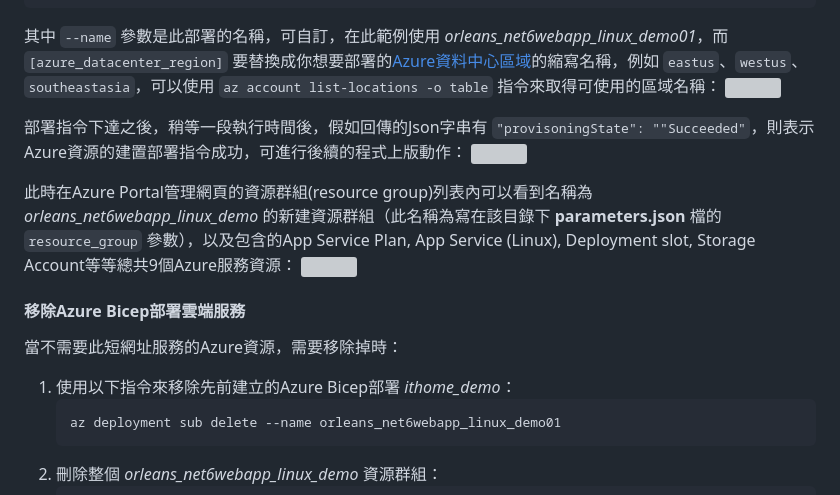
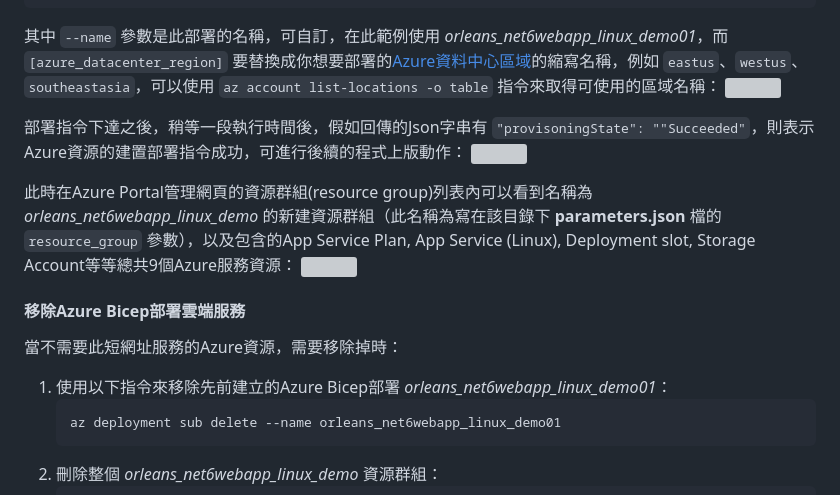
Before and after one commit to windperson/2022ithome_30days, a Markdown page: articles/day38/20221207.md, the part around the change printed below. Rendered like a GitHub page; grey boxes are pictures that could not be loaded.

````diff
--- a/articles/day38/20221207.md
+++ b/articles/day38/20221207.md
@@ -37,7 +37,7 @@ az deployment sub create --name orleans_net6webapp_linux_demo01 --location [azur
 #### 移除Azure Bicep部署雲端服務
 
 當不需要此短網址服務的Azure資源，需要移除掉時：
-1. 使用以下指令來移除先前建立的Azure Bicep部署 *ithome_demo*：
+1. 使用以下指令來移除先前建立的Azure Bicep部署 *orleans_net6webapp_linux_demo01*：
    ```sh
    az deployment sub delete --name orleans_net6webapp_linux_demo01
    ```
````
Also changed, not shown: other parts of articles/day38/20221207.md (+1 -1 lines).
